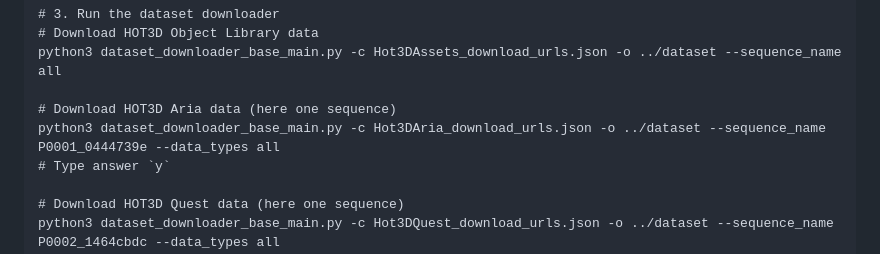
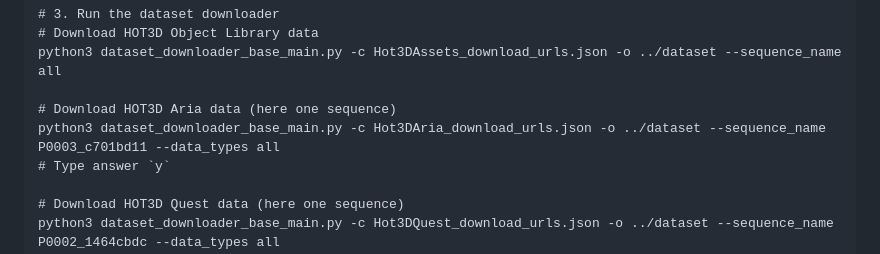
Before and after one commit to facebookresearch/hot3d, a Markdown page: README.md, the part around the change. Drawn GitHub-style.

Commit message:
Update default Aria sequence
Summary: Update default Aria sequence to match the one of the whitepaper teaser

Reviewed By: prithvirb

Differential Revision: D58784713

fbshipit-source-id: 640dc5f068409555d884900dbca9274de4f8503c

```diff
--- a/README.md
+++ b/README.md
@@ -85,7 +85,7 @@ mkdir -p ../dataset
 python3 dataset_downloader_base_main.py -c Hot3DAssets_download_urls.json -o ../dataset --sequence_name all
 
 # Download HOT3D Aria data (here one sequence)
-python3 dataset_downloader_base_main.py -c Hot3DAria_download_urls.json -o ../dataset --sequence_name P0001_0444739e --data_types all
+python3 dataset_downloader_base_main.py -c Hot3DAria_download_urls.json -o ../dataset --sequence_name P0003_c701bd11 --data_types all
 # Type answer `y`
 
 # Download HOT3D Quest data (here one sequence)
```
